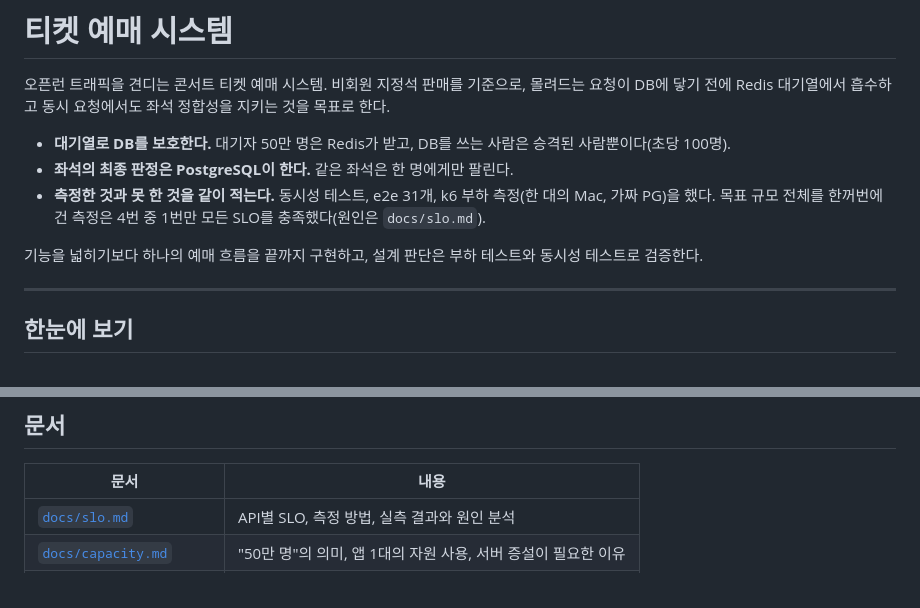
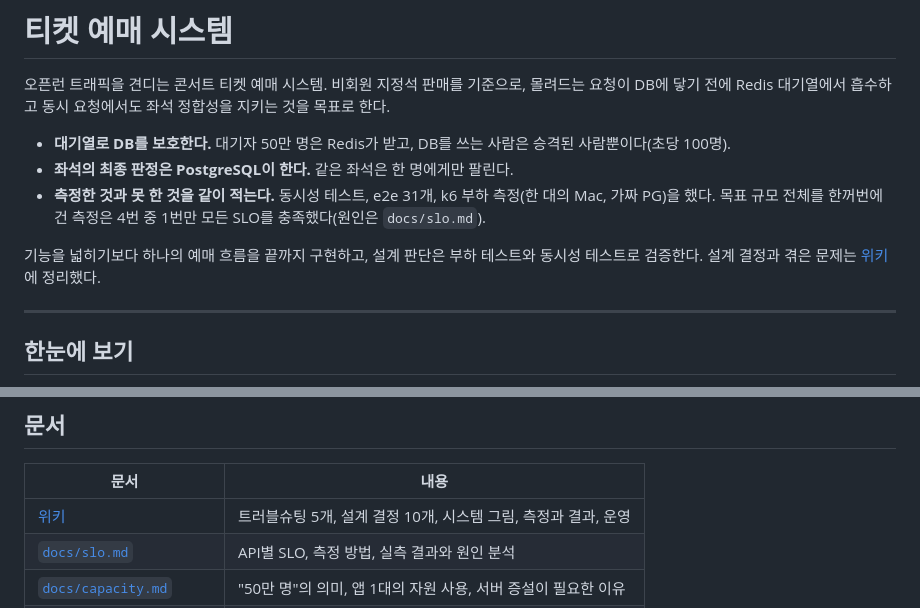
Before and after one commit to KTH1007/ticket-rush, a Markdown page: README.md, 2 parts joined by grey strips. Rendered like a GitHub page.

Commit message:
docs: README에 위키 링크 추가 (#173)
Claude-Session: https://claude.ai/code/session_01JHCD7y1F7LJcJzrQEsBoBF

```diff
--- a/README.md
+++ b/README.md
@@ -7,7 +7,7 @@
 - **측정한 것과 못 한 것을 같이 적는다.** 동시성 테스트, e2e 31개, k6 부하 측정(한 대의 Mac, 가짜 PG)을 했다.
   목표 규모 전체를 한꺼번에 건 측정은 4번 중 1번만 모든 SLO를 충족했다(원인은 `docs/slo.md`).
 
-기능을 넓히기보다 하나의 예매 흐름을 끝까지 구현하고, 설계 판단은 부하 테스트와 동시성 테스트로 검증한다.
+기능을 넓히기보다 하나의 예매 흐름을 끝까지 구현하고, 설계 판단은 부하 테스트와 동시성 테스트로 검증한다. 설계 결정과 겪은 문제는 [위키](https://github.com/KTH1007/ticket-rush/wiki)에 정리했다.
 
 ---
 
@@ -175,6 +175,7 @@ v1은 Outbox와 DB 폴링으로 충분하다. 소비자가 SMS 게이트웨이
 
 | 문서 | 내용 |
 | --- | --- |
+| [위키](https://github.com/KTH1007/ticket-rush/wiki) | 트러블슈팅 5개, 설계 결정 10개, 시스템 그림, 측정과 결과, 운영 |
 | [`docs/slo.md`](docs/slo.md) | API별 SLO, 측정 방법, 실측 결과와 원인 분석 |
 | [`docs/capacity.md`](docs/capacity.md) | "50만 명"의 의미, 앱 1대의 자원 사용, 서버 증설이 필요한 이유 |
 | [`docs/slow-requests.md`](docs/slow-requests.md) | 느린 요청을 nginx와 앱 로그로 추적하는 방법 |
```
